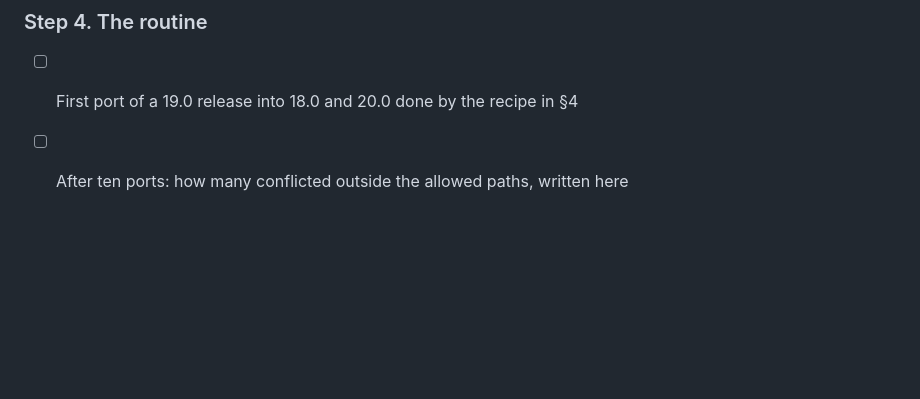
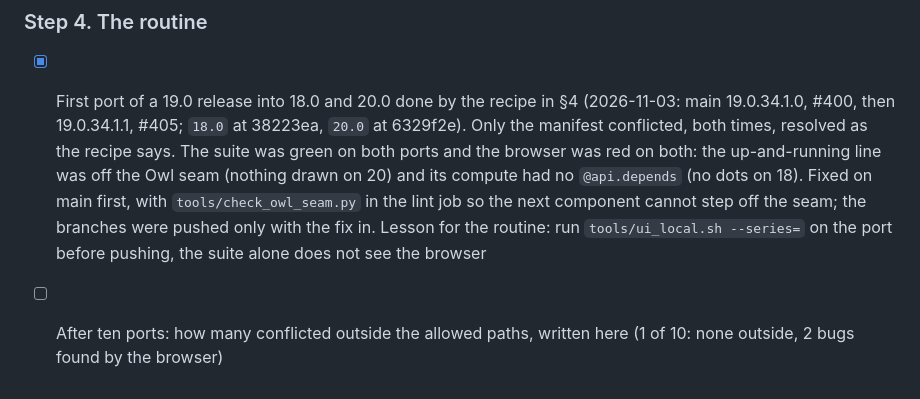
Before and after one commit to pantalytics/pan_mail_pro, a Markdown page: docs/plans/multi-version.md, the part around the change. Rendered like a GitHub page; blank space fills up the shorter version.

Commit message:
The plan: the first port into 18.0 and 20.0 is done, and what it taught (#408)
docs/plans/multi-version.md: the Step 4 first-port row ticked (main 19.0.34.1.1 at 1f2d7e4; 18.0 at 38223ea, 20.0 at 6329f2e), the browser's two findings and the lesson for the routine. CLAUDE.md: what a push to 20.0 does on mailpro-dev-20, measured.

Co-Authored-By: Claude Fable 5.1 <noreply@anthropic.com>
Claude-Session: https://claude.ai/code/session_016iWLdBTrP7aSqMeAkJDwTd

```diff
--- a/docs/plans/multi-version.md
+++ b/docs/plans/multi-version.md
@@ -407,5 +407,5 @@ Mark a box in the PR that does the work, with the version or the date.
 
 ### Step 4. The routine
 
-- [ ] First port of a 19.0 release into 18.0 and 20.0 done by the recipe in §4
-- [ ] After ten ports: how many conflicted outside the allowed paths, written here
+- [x] First port of a 19.0 release into 18.0 and 20.0 done by the recipe in §4 (2026-11-03: main 19.0.34.1.0, #400, then 19.0.34.1.1, #405; `18.0` at 38223ea, `20.0` at 6329f2e). Only the manifest conflicted, both times, resolved as the recipe says. The suite was green on both ports and the browser was red on both: the up-and-running line was off the Owl seam (nothing drawn on 20) and its compute had no `@api.depends` (no dots on 18). Fixed on main first, with `tools/check_owl_seam.py` in the lint job so the next component cannot step off the seam; the branches were pushed only with the fix in. Lesson for the routine: run `tools/ui_local.sh --series=` on the port before pushing, the suite alone does not see the browser
+- [ ] After ten ports: how many conflicted outside the allowed paths, written here (1 of 10: none outside, 2 bugs found by the browser)
```
Also changed, not shown: CLAUDE.md (+1 -1 lines).
